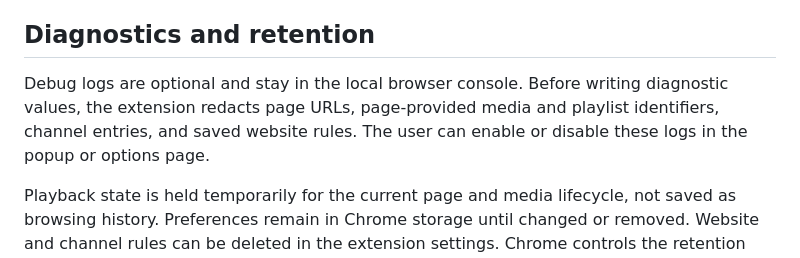
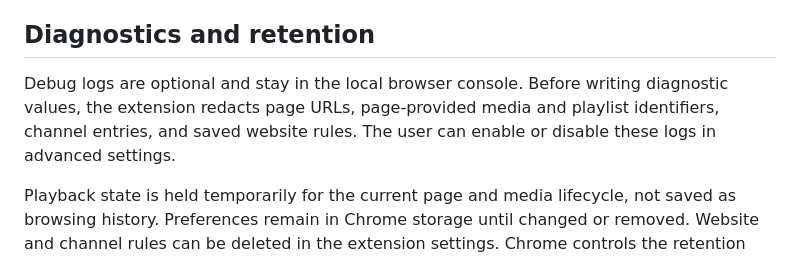
Before and after one commit to YanGranat/disable_video_autoplay, a Markdown page: PRIVACY.md, the part around one of its changes. Rendered like a GitHub page.

```diff
--- a/PRIVACY.md
+++ b/PRIVACY.md
@@ -56,7 +56,7 @@ YouTube receives the requested channel address and standard network information,
 
 ## Diagnostics and retention
 
-Debug logs are optional and stay in the local browser console. Before writing diagnostic values, the extension redacts page URLs, page-provided media and playlist identifiers, channel entries, and saved website rules. The user can enable or disable these logs in the popup or options page.
+Debug logs are optional and stay in the local browser console. Before writing diagnostic values, the extension redacts page URLs, page-provided media and playlist identifiers, channel entries, and saved website rules. The user can enable or disable these logs in advanced settings.
 
 Playback state is held temporarily for the current page and media lifecycle, not saved as browsing history. Preferences remain in Chrome storage until changed or removed. Website and channel rules can be deleted in the extension settings. Chrome controls the retention and deletion of synchronized settings; browser controls also determine how long console logs remain available.
 
```
Also changed, not shown: other parts of PRIVACY.md (+1 -1 lines), README.md (+2 -0 lines), TESTING.md (+2 -2 lines), docs/screenshots/popup.png, 7 other files.
